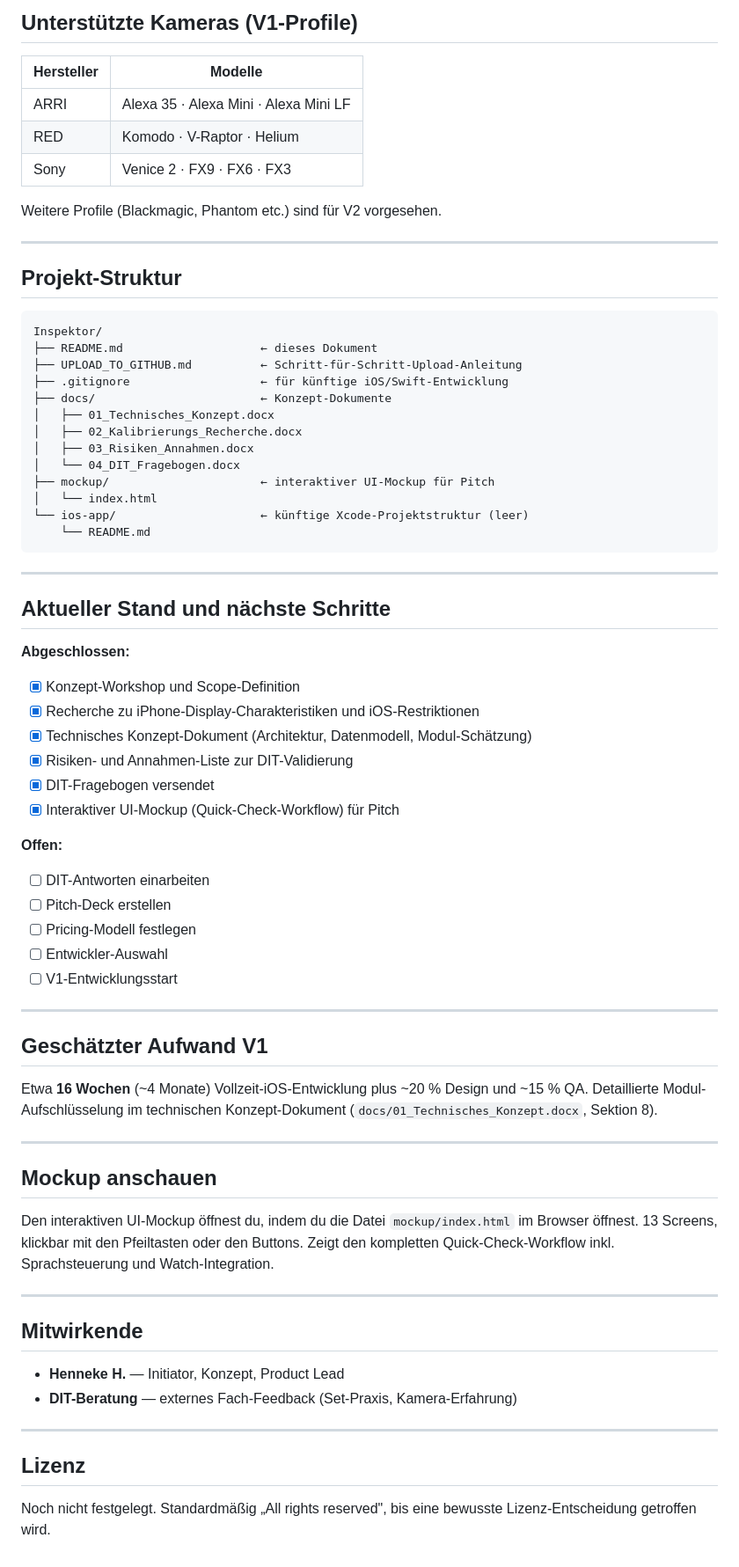
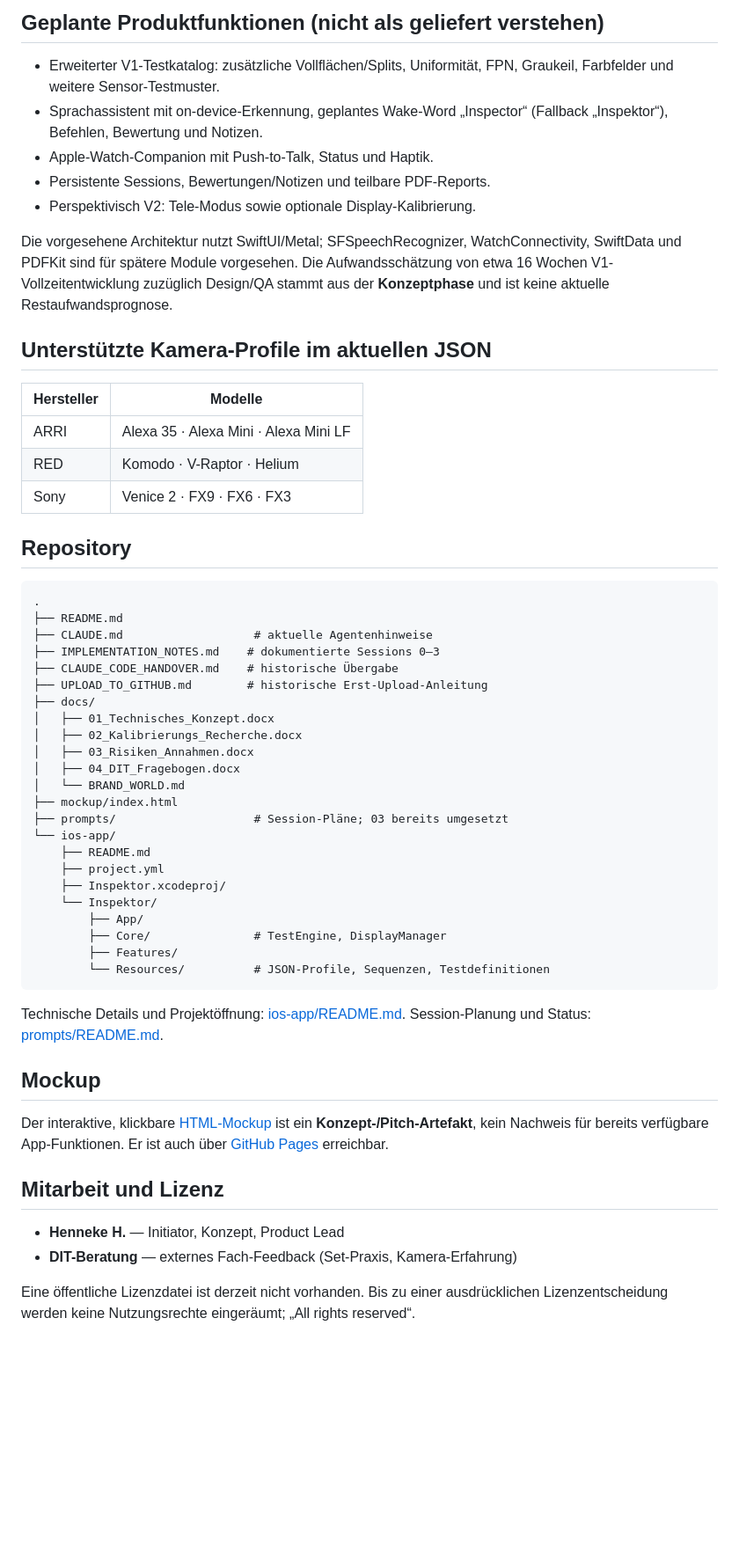
Before and after one commit to Hhhhhhhhhhhh12/inspector-moire, a Markdown page: README.md, the part around one of its changes. Shown at 88% size. GitHub-like rendering; blank space fills up the shorter version.

Commit message:
docs: aktuellen Implementierungsstand in README.md beschreiben

````diff
--- a/README.md
+++ b/README.md
@@ -29,5 +35,15 @@ Inspektor ist eine professionelle Sensor-Test-App für DITs, Kameraassistenz und
 
-## Unterstützte Kameras (V1-Profile)
+## Geplante Produktfunktionen (nicht als geliefert verstehen)
+
+- Erweiterter V1-Testkatalog: zusätzliche Vollflächen/Splits, Uniformität, FPN, Graukeil, Farbfelder und weitere Sensor-Testmuster.
+- Sprachassistent mit on-device-Erkennung, geplantes Wake-Word „Inspector“ (Fallback „Inspektor“), Befehlen, Bewertung und Notizen.
+- Apple-Watch-Companion mit Push-to-Talk, Status und Haptik.
+- Persistente Sessions, Bewertungen/Notizen und teilbare PDF-Reports.
+- Perspektivisch V2: Tele-Modus sowie optionale Display-Kalibrierung.
+
+Die vorgesehene Architektur nutzt SwiftUI/Metal; SFSpeechRecognizer, WatchConnectivity, SwiftData und PDFKit sind für spätere Module vorgesehen. Die Aufwandsschätzung von etwa 16 Wochen V1-Vollzeitentwicklung zuzüglich Design/QA stammt aus der **Konzeptphase** und ist keine aktuelle Restaufwandsprognose.
+
+## Unterstützte Kamera-Profile im aktuellen JSON
 
 | Hersteller | Modelle |
 |---|---|
@@ -35,68 +51,43 @@ Inspektor ist eine professionelle Sensor-Test-App für DITs, Kameraassistenz und
 | RED | Komodo · V-Raptor · Helium |
 | Sony | Venice 2 · FX9 · FX6 · FX3 |
 
-Weitere Profile (Blackmagic, Phantom etc.) sind für V2 vorgesehen.
+## Repository
 
----
-
-## Projekt-Struktur
-
-```
-Inspektor/
-├── README.md                    ← dieses Dokument
-├── UPLOAD_TO_GITHUB.md          ← Schritt-für-Schritt-Upload-Anleitung
-├── .gitignore                   ← für künftige iOS/Swift-Entwicklung
-├── docs/                        ← Konzept-Dokumente
+```text
+.
+├── README.md
+├── CLAUDE.md                   # aktuelle Agentenhinweise
+├── IMPLEMENTATION_NOTES.md    # dokumentierte Sessions 0–3
+├── CLAUDE_CODE_HANDOVER.md    # historische Übergabe
+├── UPLOAD_TO_GITHUB.md        # historische Erst-Upload-Anleitung
+├── docs/
 │   ├── 01_Technisches_Konzept.docx
 │   ├── 02_Kalibrierungs_Recherche.docx
 │   ├── 03_Risiken_Annahmen.docx
-│   └── 04_DIT_Fragebogen.docx
-├── mockup/                      ← interaktiver UI-Mockup für Pitch
-│   └── index.html
-└── ios-app/                     ← künftige Xcode-Projektstruktur (leer)
-    └── README.md
+│   ├── 04_DIT_Fragebogen.docx
+│   └── BRAND_WORLD.md
+├── mockup/index.html
+├── prompts/                    # Session-Pläne; 03 bereits umgesetzt
+└── ios-app/
+    ├── README.md
+    ├── project.yml
+    ├── Inspektor.xcodeproj/
+    └── Inspektor/
+        ├── App/
+        ├── Core/               # TestEngine, DisplayManager
+        ├── Features/
+        └── Resources/          # JSON-Profile, Sequenzen, Testdefinitionen
 ```
 
----
+Technische Details und Projektöffnung: [ios-app/README.md](ios-app/README.md). Session-Planung und Status: [prompts/README.md](prompts/README.md).
 
-## Aktueller Stand und nächste Schritte
+## Mockup
 
-**Abgeschlossen:**
-- [x] Konzept-Workshop und Scope-Definition
-- [x] Recherche zu iPhone-Display-Charakteristiken und iOS-Restriktionen
-- [x] Technisches Konzept-Dokument (Architektur, Datenmodell, Modul-Schätzung)
-- [x] Risiken- und Annahmen-Liste zur DIT-Validierung
-- [x] DIT-Fragebogen versendet
-- [x] Interaktiver UI-Mockup (Quick-Check-Workflow) für Pitch
+Der interaktive, klickbare [HTML-Mockup](mockup/index.html) ist ein **Konzept-/Pitch-Artefakt**, kein Nachweis für bereits verfügbare App-Funktionen. Er ist auch über [GitHub Pages](https://hhhhhhhhhhhh12.github.io/inspector-moire/mockup/) erreichbar.
 
-**Offen:**
-- [ ] DIT-Antworten einarbeiten
-- [ ] Pitch-Deck erstellen
-- [ ] Pricing-Modell festlegen
-- [ ] Entwickler-Auswahl
-- [ ] V1-Entwicklungsstart
-
----
-
-## Geschätzter Aufwand V1
-
-Etwa **16 Wochen** (~4 Monate) Vollzeit-iOS-Entwicklung plus ~20 % Design und ~15 % QA. Detaillierte Modul-Aufschlüsselung im technischen Konzept-Dokument (`docs/01_Technisches_Konzept.docx`, Sektion 8).
-
----
-
-## Mockup anschauen
-
-Den interaktiven UI-Mockup öffnest du, indem du die Datei `mockup/index.html` im Browser öffnest. 13 Screens, klickbar mit den Pfeiltasten oder den Buttons. Zeigt den kompletten Quick-Check-Workflow inkl. Sprachsteuerung und Watch-Integration.
-
----
-
-## Mitwirkende
+## Mitarbeit und Lizenz
 
 - **Henneke H.** — Initiator, Konzept, Product Lead
 - **DIT-Beratung** — externes Fach-Feedback (Set-Praxis, Kamera-Erfahrung)
 
----
-
-## Lizenz
-
-Noch nicht festgelegt. Standardmäßig „All rights reserved", bis eine bewusste Lizenz-Entscheidung getroffen wird.
+Eine öffentliche Lizenzdatei ist derzeit nicht vorhanden. Bis zu einer ausdrücklichen Lizenzentscheidung werden keine Nutzungsrechte eingeräumt; „All rights reserved“.
````
Also changed, not shown: other parts of README.md (+24 -18 lines).
